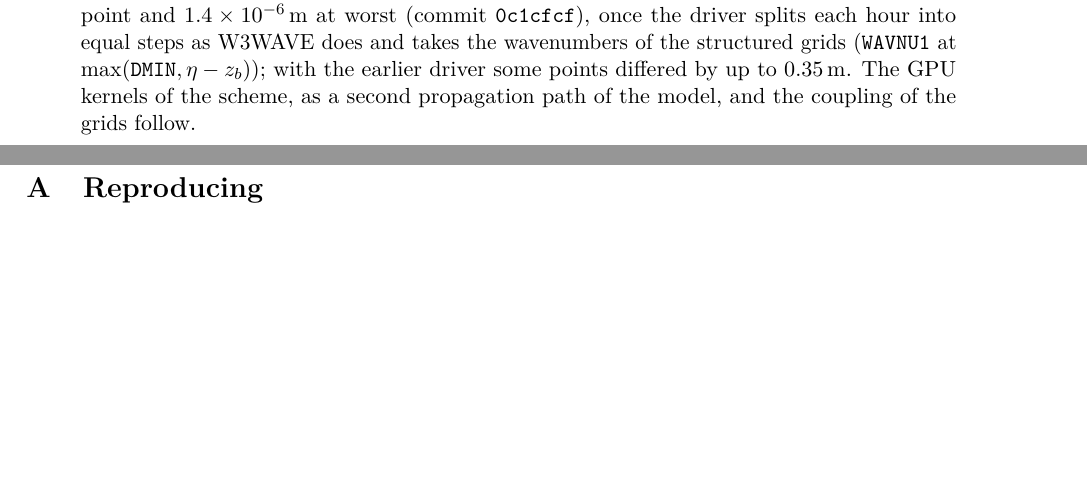
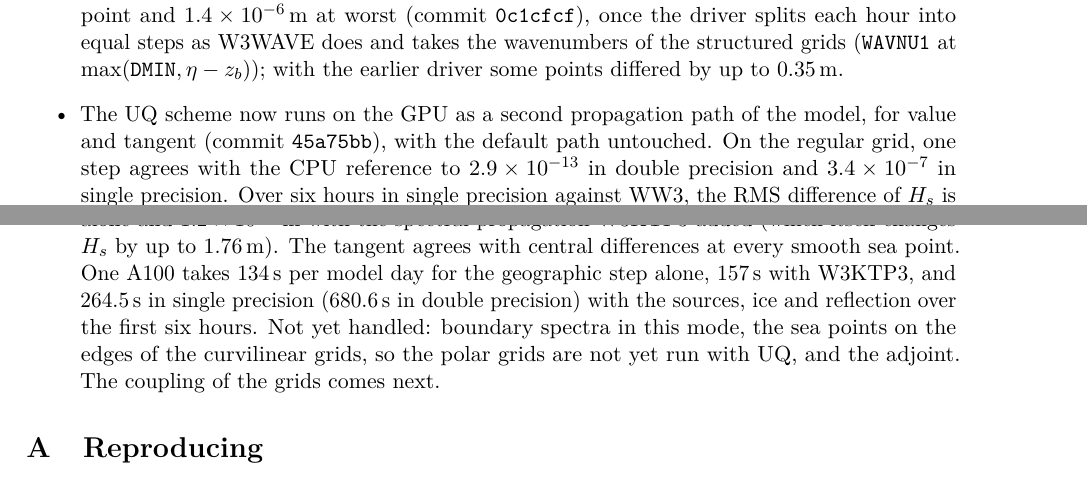
Before and after one commit to jmdelouis/HWW3, a LaTeX paper (tex/hww3/main.tex): two parts of pages 53 and 54 of 55, joined at a grey line, cut so that both start at the same text, the shorter picture padded with empty space. Compiled offline with pdfLaTeX.

Commit message:
Record the GPU UQ scheme in the note: the paragraph "WW3 structured grids" of tex/hww3/main.tex gets commit 45a75bb, the UQ scheme as a second propagation path of the GPU model for value and tangent with the default path untouched, one step of the regular grid within 2.9e-13 of the CPU reference in double precision and 3.4e-7 in single precision, six hours in single precision against WW3 within 9.7e-8 m at the median point in RMS of Hs and 1.1e-6 m at most with the geographic propagation alone or 1.2e-6 m with W3KTP3 added (which itself changes Hs by up to 1.76 m), the tangent agreeing with central differences at every smooth sea point, one A100 at 134 s per model day for the geographic step, 157 s with W3KTP3 and 264.5 s in single precision (680.6 s in double precision) with sources, ice and reflection over the first six hours, and what is not yet handled (boundary spectra in this mode, sea points on the edges of the curvilinear grids so the polar grids are not yet run with UQ, the adjoint), before the coupling of the grids
Co-Authored-By: Claude Opus 5.5 <noreply@anthropic.com>

```diff
--- a/tex/hww3/main.tex
+++ b/tex/hww3/main.tex
@@ -3109,9 +3109,24 @@ grid from the same restart, the RMS difference in time is
 \texttt{0c1cfcf}), once the driver splits each hour into equal steps as
 W3WAVE does and takes the wavenumbers of the structured grids
 (\texttt{WAVNU1} at $\max(\texttt{DMIN}, \eta - z_b)$); with the earlier
-driver some points differed by up to \SI{0.35}{m}. The GPU kernels of
-the scheme, as a second propagation path of the model, and the coupling
-of the grids follow.
+driver some points differed by up to \SI{0.35}{m}.
+\item The UQ scheme now runs on the GPU as a second propagation path of
+the model, for value and tangent (commit \texttt{45a75bb}), with the
+default path untouched. On the regular grid, one step agrees with the
+CPU reference to $2.9\times10^{-13}$ in double precision and
+$3.4\times10^{-7}$ in single precision. Over six hours in single
+precision against WW3, the RMS difference of $H_s$ is \SI{9.7e-8}{m} at
+the median point, and at most \SI{1.1e-6}{m} with the geographic
+propagation alone and \SI{1.2e-6}{m} with the spectral propagation
+W3KTP3 added (which itself changes $H_s$ by up to \SI{1.76}{m}). The
+tangent agrees with central differences at every smooth sea point. One
+A100 takes \SI{134}{s} per model day for the geographic step alone,
+\SI{157}{s} with W3KTP3, and \SI{264.5}{s} in single precision
+(\SI{680.6}{s} in double precision) with the sources, ice and
+reflection over the first six hours. Not yet handled: boundary spectra
+in this mode, the sea points on the edges of the curvilinear grids, so
+the polar grids are not yet run with UQ, and the adjoint. The coupling
+of the grids comes next.
 \end{itemize}
 
 
```
